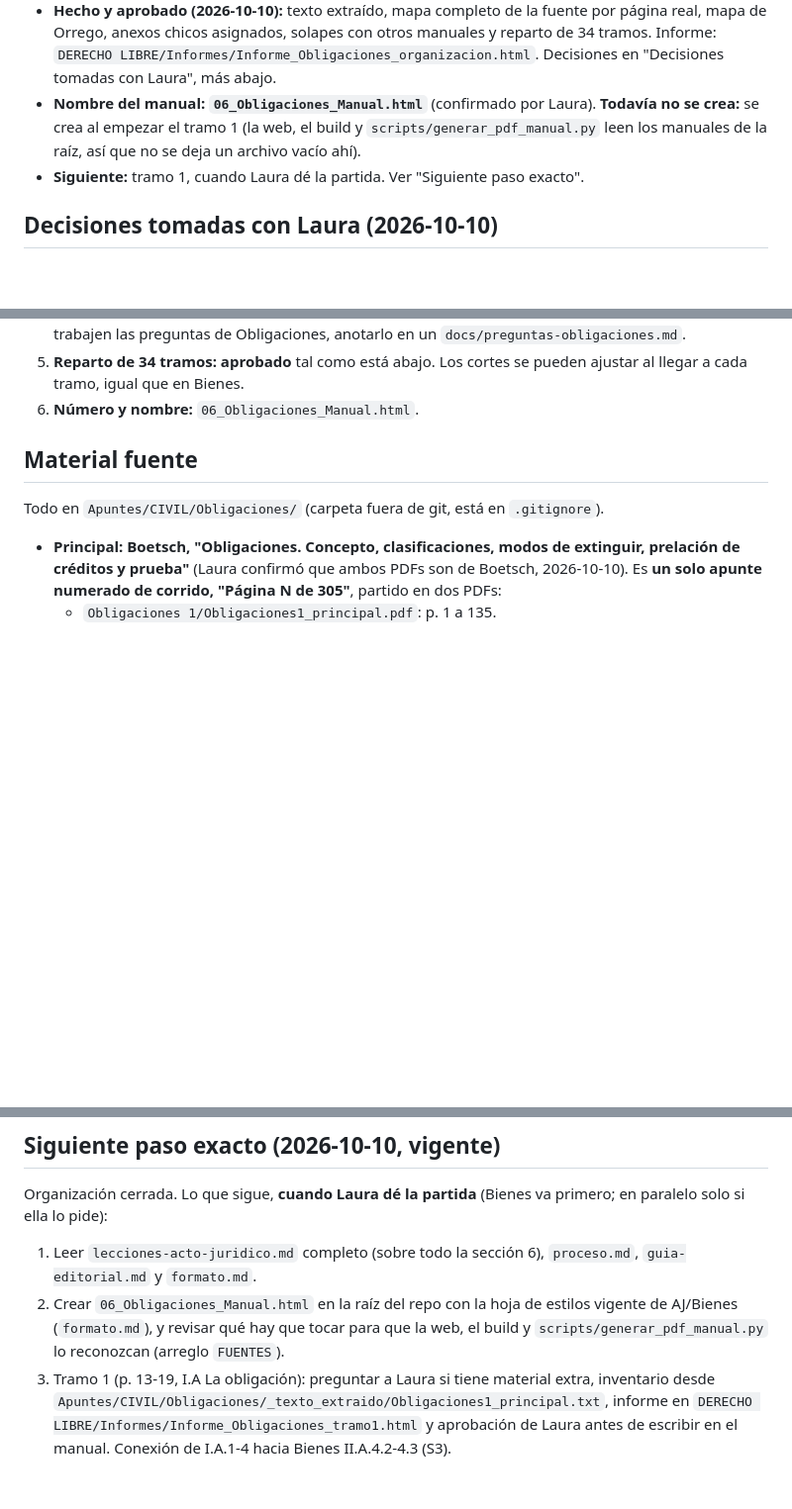
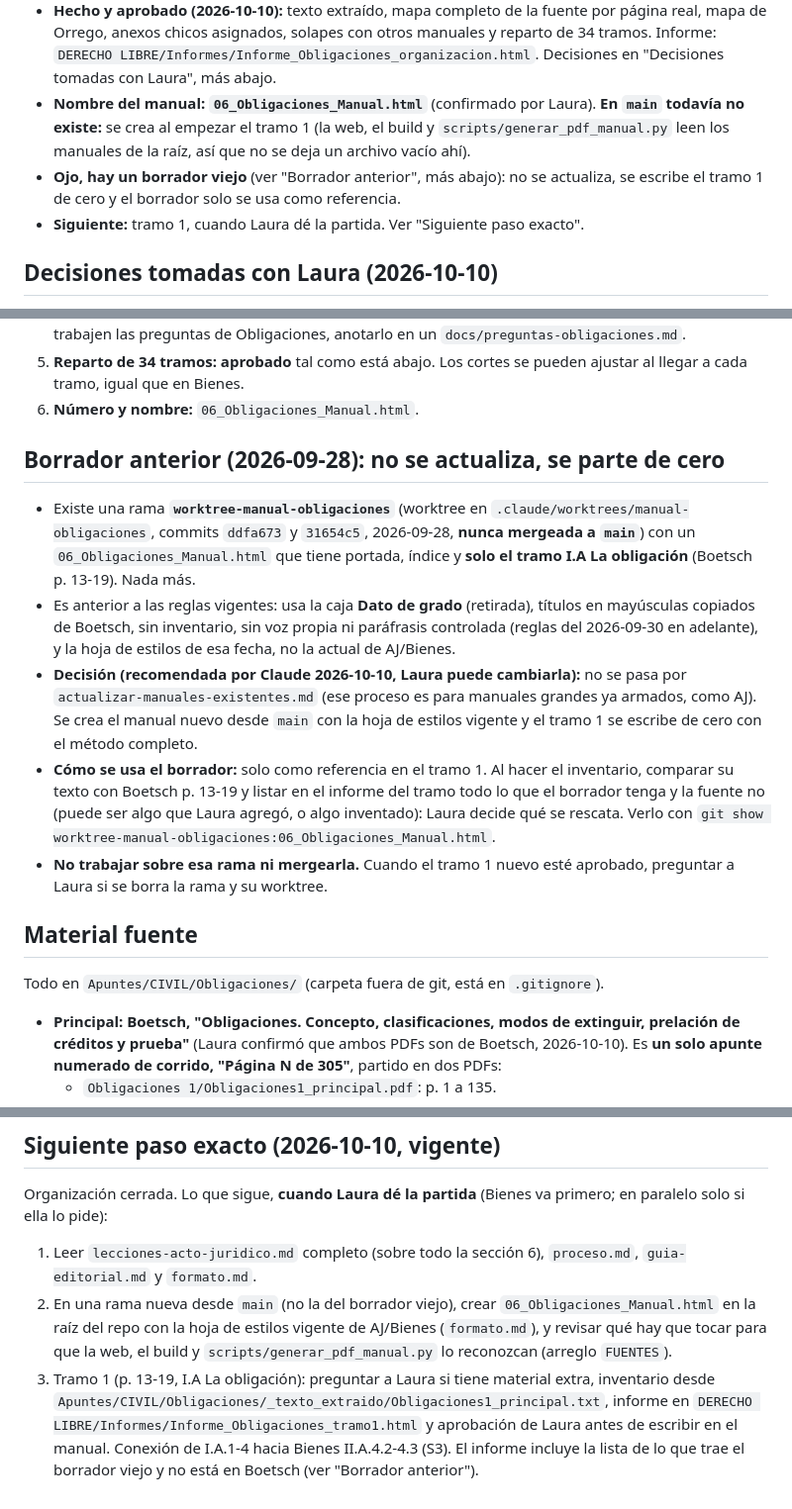
Before and after one commit to lorensaura/Leyes, a Markdown page: docs/manuales/estado_obligaciones.md, 3 parts joined by grey strips. Shown at 99% size. Drawn GitHub-style; blank space fills up the shorter version.

Commit message:
Anotar el borrador viejo de Obligaciones y la decisión de partir de cero
Co-Authored-By: Claude Opus 5.5 <noreply@anthropic.com>

```diff
--- a/docs/manuales/estado_obligaciones.md
+++ b/docs/manuales/estado_obligaciones.md
@@ -22,9 +22,12 @@
   `DERECHO LIBRE/Informes/Informe_Obligaciones_organizacion.html`.
   Decisiones en "Decisiones tomadas con Laura", más abajo.
 - **Nombre del manual: `06_Obligaciones_Manual.html`** (confirmado por
-  Laura). **Todavía no se crea:** se crea al empezar el tramo 1 (la web,
-  el build y `scripts/generar_pdf_manual.py` leen los manuales de la
-  raíz, así que no se deja un archivo vacío ahí).
+  Laura). **En `main` todavía no existe:** se crea al empezar el tramo 1
+  (la web, el build y `scripts/generar_pdf_manual.py` leen los manuales
+  de la raíz, así que no se deja un archivo vacío ahí).
+- **Ojo, hay un borrador viejo** (ver "Borrador anterior", más abajo):
+  no se actualiza, se escribe el tramo 1 de cero y el borrador solo se
+  usa como referencia.
 - **Siguiente:** tramo 1, cuando Laura dé la partida. Ver "Siguiente
   paso exacto".
 
@@ -50,6 +53,31 @@
 5. **Reparto de 34 tramos: aprobado** tal como está abajo. Los cortes
    se pueden ajustar al llegar a cada tramo, igual que en Bienes.
 6. **Número y nombre:** `06_Obligaciones_Manual.html`.
+
+## Borrador anterior (2026-09-28): no se actualiza, se parte de cero
+
+- Existe una rama **`worktree-manual-obligaciones`** (worktree en
+  `.claude/worktrees/manual-obligaciones`, commits `ddfa673` y
+  `31654c5`, 2026-09-28, **nunca mergeada a `main`**) con un
+  `06_Obligaciones_Manual.html` que tiene portada, índice y **solo el
+  tramo I.A La obligación** (Boetsch p. 13-19). Nada más.
+- Es anterior a las reglas vigentes: usa la caja **Dato de grado**
+  (retirada), títulos en mayúsculas copiados de Boetsch, sin inventario,
+  sin voz propia ni paráfrasis controlada (reglas del 2026-09-30 en
+  adelante), y la hoja de estilos de esa fecha, no la actual de AJ/Bienes.
+- **Decisión (recomendada por Claude 2026-10-10, Laura puede
+  cambiarla):** no se pasa por `actualizar-manuales-existentes.md`
+  (ese proceso es para manuales grandes ya armados, como AJ). Se crea
+  el manual nuevo desde `main` con la hoja de estilos vigente y el
+  tramo 1 se escribe de cero con el método completo.
+- **Cómo se usa el borrador:** solo como referencia en el tramo 1. Al
+  hacer el inventario, comparar su texto con Boetsch p. 13-19 y listar
+  en el informe del tramo todo lo que el borrador tenga y la fuente no
+  (puede ser algo que Laura agregó, o algo inventado): Laura decide qué
+  se rescata. Verlo con
+  `git show worktree-manual-obligaciones:06_Obligaciones_Manual.html`.
+- **No trabajar sobre esa rama ni mergearla.** Cuando el tramo 1 nuevo
+  esté aprobado, preguntar a Laura si se borra la rama y su worktree.
 
 ## Material fuente
 
@@ -225,8 +253,9 @@ Organización cerrada. Lo que sigue, **cuando Laura dé la partida**
 
 1. Leer `lecciones-acto-juridico.md` completo (sobre todo la sección
    6), `proceso.md`, `guia-editorial.md` y `formato.md`.
-2. Crear `06_Obligaciones_Manual.html` en la raíz del repo con la hoja
-   de estilos vigente de AJ/Bienes (`formato.md`), y revisar qué hay
+2. En una rama nueva desde `main` (no la del borrador viejo), crear
+   `06_Obligaciones_Manual.html` en la raíz del repo con la hoja de
+   estilos vigente de AJ/Bienes (`formato.md`), y revisar qué hay
    que tocar para que la web, el build y `scripts/generar_pdf_manual.py`
    lo reconozcan (arreglo `FUENTES`).
 3. Tramo 1 (p. 13-19, I.A La obligación): preguntar a Laura si tiene
@@ -234,4 +263,6 @@ Organización cerrada. Lo que sigue, **cuando Laura dé la partida**
    `Apuntes/CIVIL/Obligaciones/_texto_extraido/Obligaciones1_principal.txt`,
    informe en `DERECHO LIBRE/Informes/Informe_Obligaciones_tramo1.html`
    y aprobación de Laura antes de escribir en el manual. Conexión de
-   I.A.1-4 hacia Bienes II.A.4.2-4.3 (S3).
+   I.A.1-4 hacia Bienes II.A.4.2-4.3 (S3). El informe incluye la lista
+   de lo que trae el borrador viejo y no está en Boetsch (ver "Borrador
+   anterior").
```
